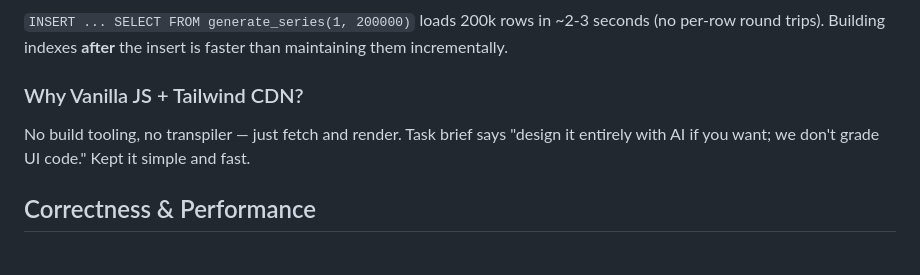
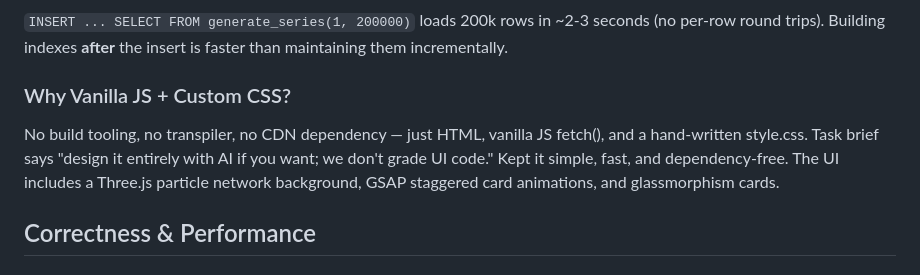
Before and after one commit to MeghanaMandla/High-Performance-Product-Browser-API, a Markdown page: SUBMISSION.md, the part around the change. Rendered like a GitHub page.

Commit message:
Final: 3D UI, fix docs, all requirements complete

```diff
--- a/SUBMISSION.md
+++ b/SUBMISSION.md
@@ -187,8 +187,8 @@ If ordered by `updated_at`, editing an old product would re-sort it to the top
 ### Why Set-Based Seed Script?
 `INSERT ... SELECT FROM generate_series(1, 200000)` loads 200k rows in ~2-3 seconds (no per-row round trips). Building indexes **after** the insert is faster than maintaining them incrementally.
 
-### Why Vanilla JS + Tailwind CDN?
-No build tooling, no transpiler — just fetch and render. Task brief says "design it entirely with AI if you want; we don't grade UI code." Kept it simple and fast.
+### Why Vanilla JS + Custom CSS?
+No build tooling, no transpiler, no CDN dependency — just HTML, vanilla JS fetch(), and a hand-written style.css. Task brief says "design it entirely with AI if you want; we don't grade UI code." Kept it simple, fast, and dependency-free. The UI includes a Three.js particle network background, GSAP staggered card animations, and glassmorphism cards.
 
 ## Correctness & Performance
 
```
